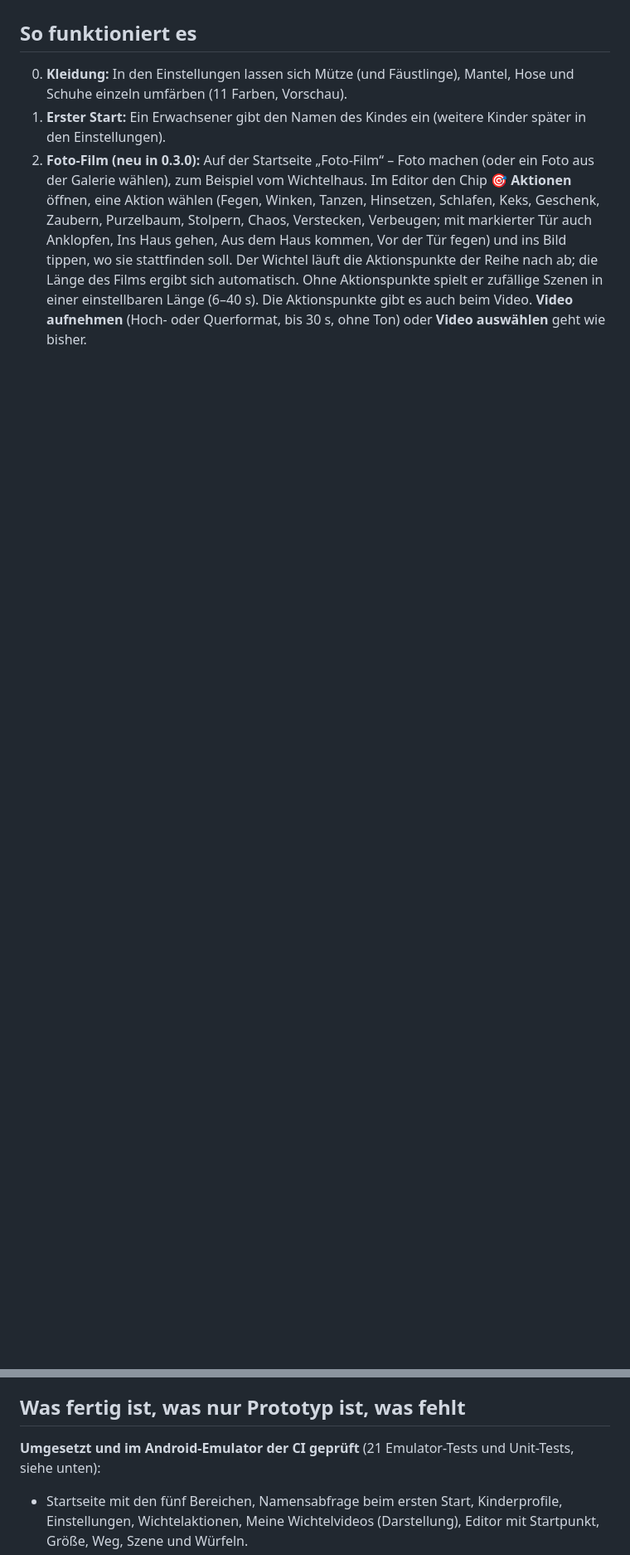
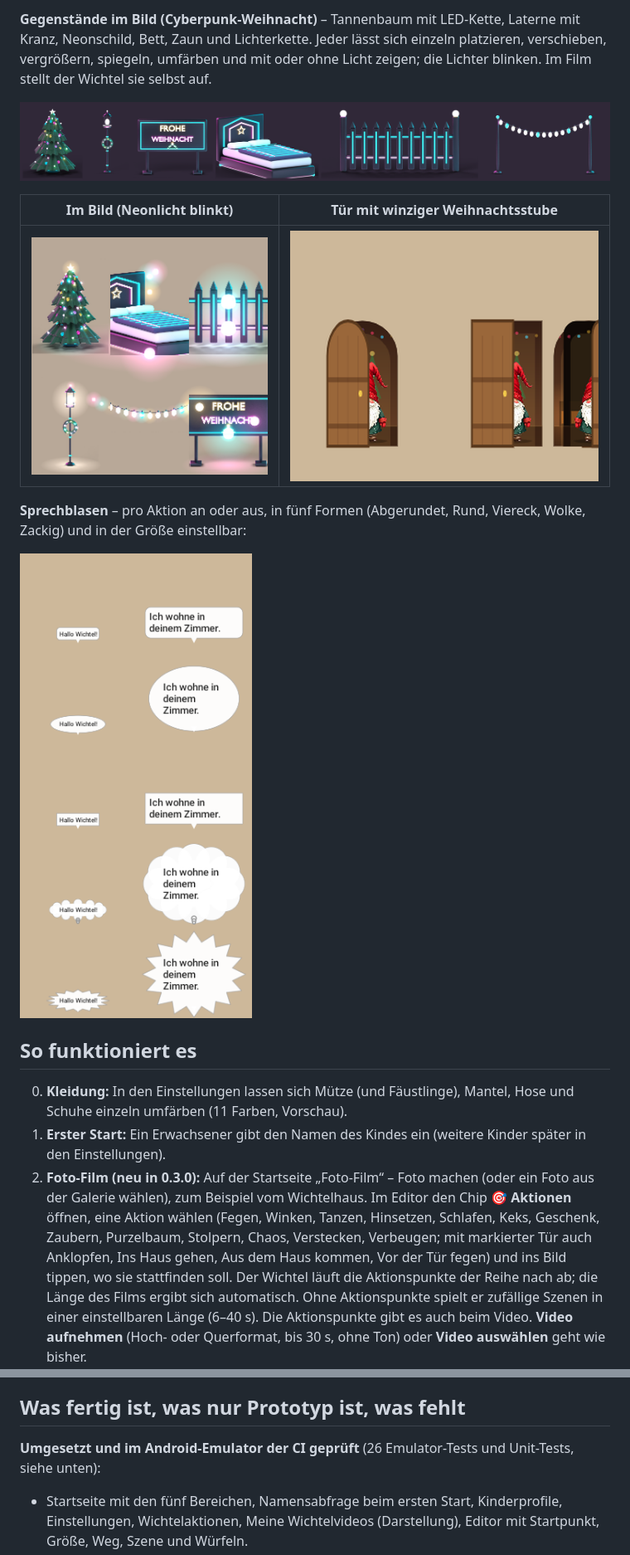
Before and after one commit to ProTech1982/Wichtelein, a Markdown page: README.md, 2 parts joined by grey strips. Shown at 83% size. GitHub-like rendering; pictures changed too: docs/vorschau/sprechblasen.png; blank space fills up the shorter version.

Commit message:
Vorschaubilder mit Beschreibung, README und Stand fuer Version 0.8.0
Co-Authored-By: Claude Sonnet 5.5 <noreply@anthropic.com>

```diff
--- a/README.md
+++ b/README.md
@@ -8,3 +24,15 @@ Namen, Sprüche, Stimme, Farbe und die erlaubten Szenen sind frei einstellbar, d
+**Gegenstände im Bild (Cyberpunk-Weihnacht)** – Tannenbaum mit LED-Kette, Laterne mit Kranz, Neonschild, Bett, Zaun und Lichterkette. Jeder lässt sich einzeln platzieren,
+verschieben, vergrößern, spiegeln, umfärben und mit oder ohne Licht zeigen; die Lichter blinken. Im Film stellt der Wichtel sie selbst auf.
+
+![Gegenstände](docs/vorschau/gegenstaende.png)
+
+| Im Bild (Neonlicht blinkt) | Tür mit winziger Weihnachtsstube |
+|---|---|
+| ![Gegenstände im Bild](docs/vorschau/gegenstaende-im-bild.png) | ![Tür](docs/vorschau/tuer-varianten.png) |
+
+**Sprechblasen** – pro Aktion an oder aus, in fünf Formen (Abgerundet, Rund, Viereck, Wolke, Zackig) und in der Größe einstellbar:
+
+![Sprechblasen](docs/vorschau/sprechblasen.png)
 
 ## So funktioniert es
 
@@ -27,7 +55,7 @@ Namen, Sprüche, Stimme, Farbe und die erlaubten Szenen sind frei einstellbar, d
 
 ## Was fertig ist, was nur Prototyp ist, was fehlt
 
-**Umgesetzt und im Android-Emulator der CI geprüft** (21 Emulator-Tests und Unit-Tests, siehe unten):
+**Umgesetzt und im Android-Emulator der CI geprüft** (26 Emulator-Tests und Unit-Tests, siehe unten):
 - Startseite mit den fünf Bereichen, Namensabfrage beim ersten Start, Kinderprofile, Einstellungen, Wichtelaktionen,
   Meine Wichtelvideos (Darstellung), Editor mit Startpunkt, Größe, Weg, Szene und Würfeln.
 - **Der Wichtel** (seit 0.3.0): ein Wichtel mit roter Zipfelmütze, weißem Bart und grünem Mantel, aus dem Bild `Wichtel_bild1` (vom Nutzer mit ChatGPT erzeugt,
```
Also changed, not shown: other parts of README.md (+23 -0 lines), STAND.md (+7 -0 lines).
